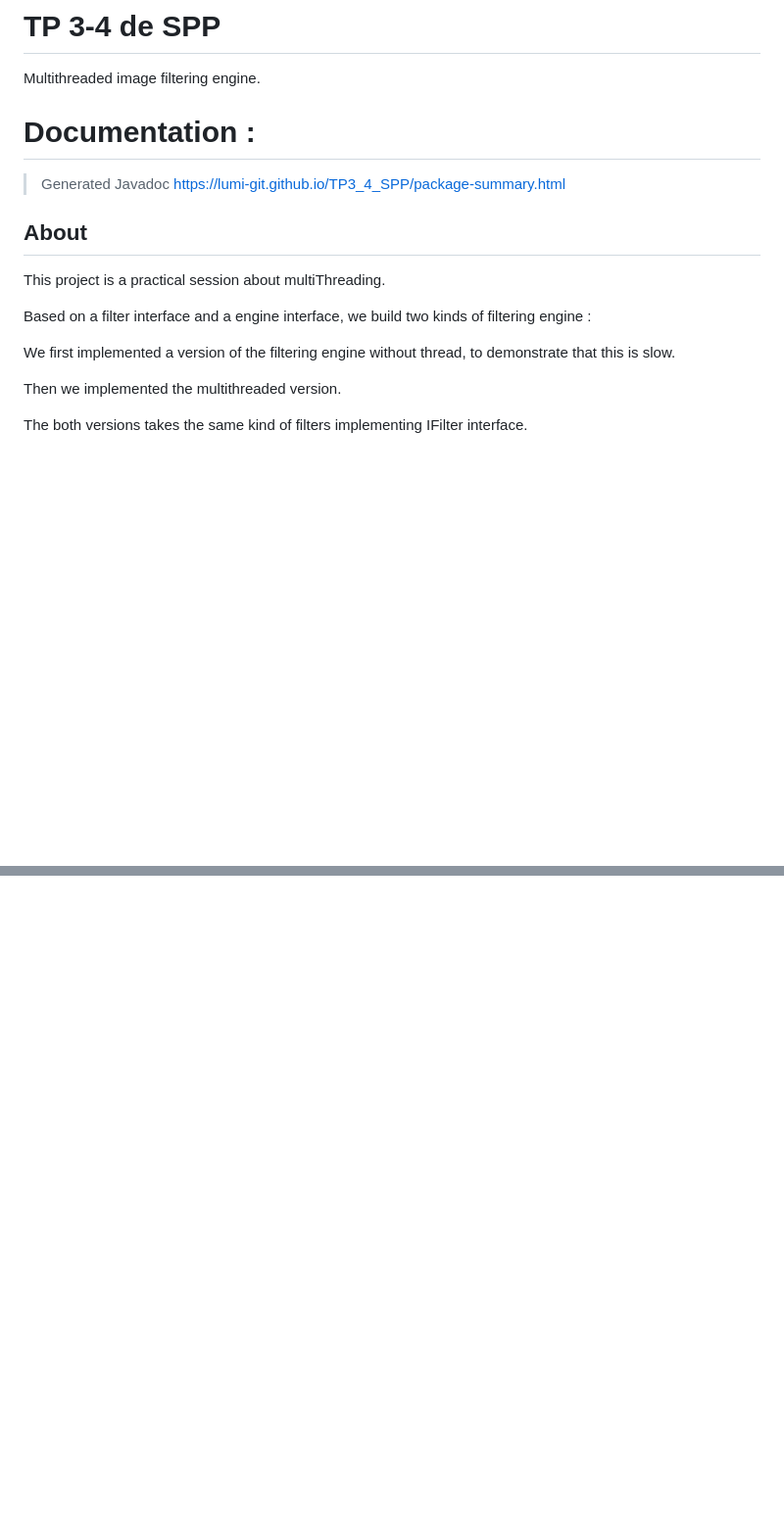
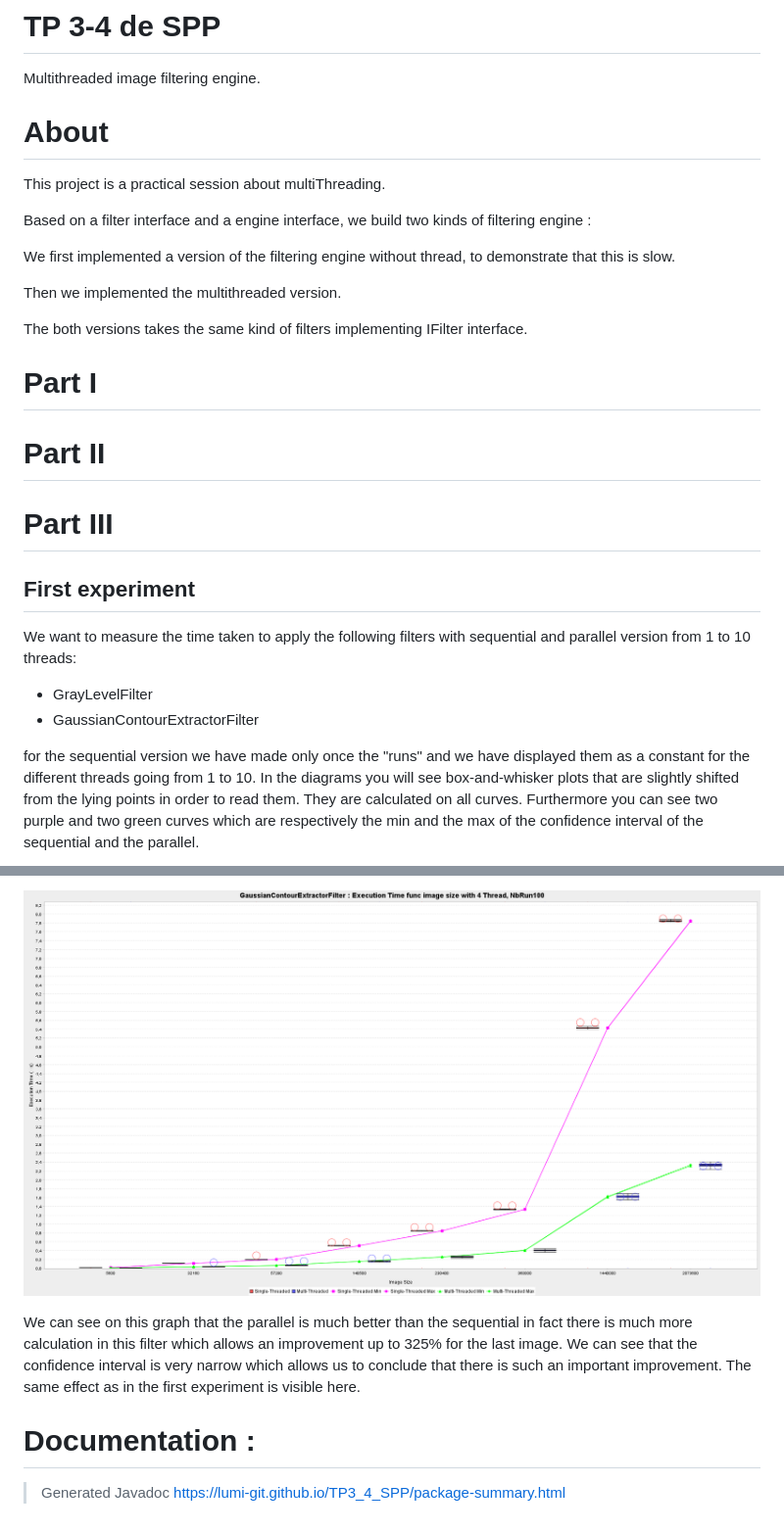
Before and after one commit to lumi-git/TP3_4_SPP, a Markdown page: README.md, 2 parts joined by grey strips. Shown at 98% size. Rendered like a GitHub page; pictures changed too: Image_Doc/GaussianContourExtractorFilter_Execution_Time_func_image_size_with_4_Thread_NbRun100.png (added); blank space fills up the shorter version.

Commit message:
Graph modif

```diff
--- a/README.md
+++ b/README.md
@@ -1,16 +1,7 @@
 # TP 3-4 de SPP
 Multithreaded image filtering engine.
 
-
-
-# Documentation :
-
-
-> Generated Javadoc
-> https://lumi-git.github.io/TP3_4_SPP/package-summary.html
-
-
-## About
+# About
 
 This project is a practical session about multiThreading.
 
@@ -22,3 +13,21 @@ We first implemented a version of the filtering engine without thread, to demons
 Then we implemented the multithreaded version.
 
 The both versions takes the same kind of filters implementing IFilter interface.
+
+
+# Part I
+# Part II
+# Part III
+
+## First experiment
+
+We want to measure the time taken to apply the following filters with sequential and parallel version from 1 to 10 threads:
+- GrayLevelFilter
+- GaussianContourExtractorFilter
+
+for the sequential version we have made only once the "runs" and we have displayed them as a constant for the different threads going from 1 to 10.
+In the diagrams you will see box-and-whisker plots that are slightly shifted from the lying points in order to read them.
+They are calculated on all curves.
+Furthermore you can see two purple and two green curves which are respectively the min and
+the max of the confidence interval of the sequential and the parallel.
+
@@ -24,0 +65,9 @@ The both versions takes the same kind of filters implementing IFilter interface.
+![](./Image_Doc/GaussianContourExtractorFilter_Execution_Time_func_image_size_with_4_Thread_NbRun100.png)
+
+We can see on this graph that the parallel is much better than the sequential in fact there is much more calculation in this filter which allows an improvement up to 325% for the last image.
+We can see that the confidence interval is very narrow which allows us to conclude that there is such an important improvement.
+The same effect as in the first experiment is visible here.
+
+# Documentation :
+> Generated Javadoc
+> https://lumi-git.github.io/TP3_4_SPP/package-summary.html
```
Also changed, not shown: other parts of README.md (+31 -0 lines), Image_Doc/GaussianContourExtractorFilter_Execution_Time_func_Nb_Thread_NbRun100.png (added), Image_Doc/GrayLevelFilter_Execution_Time_func_Nb_Thread_NbRun100.png (added), Image_Doc/GrayLevelFilter_Execution_Time_func_image_size_with_4_Thread_NbRun100.png (added), 2 other files.
